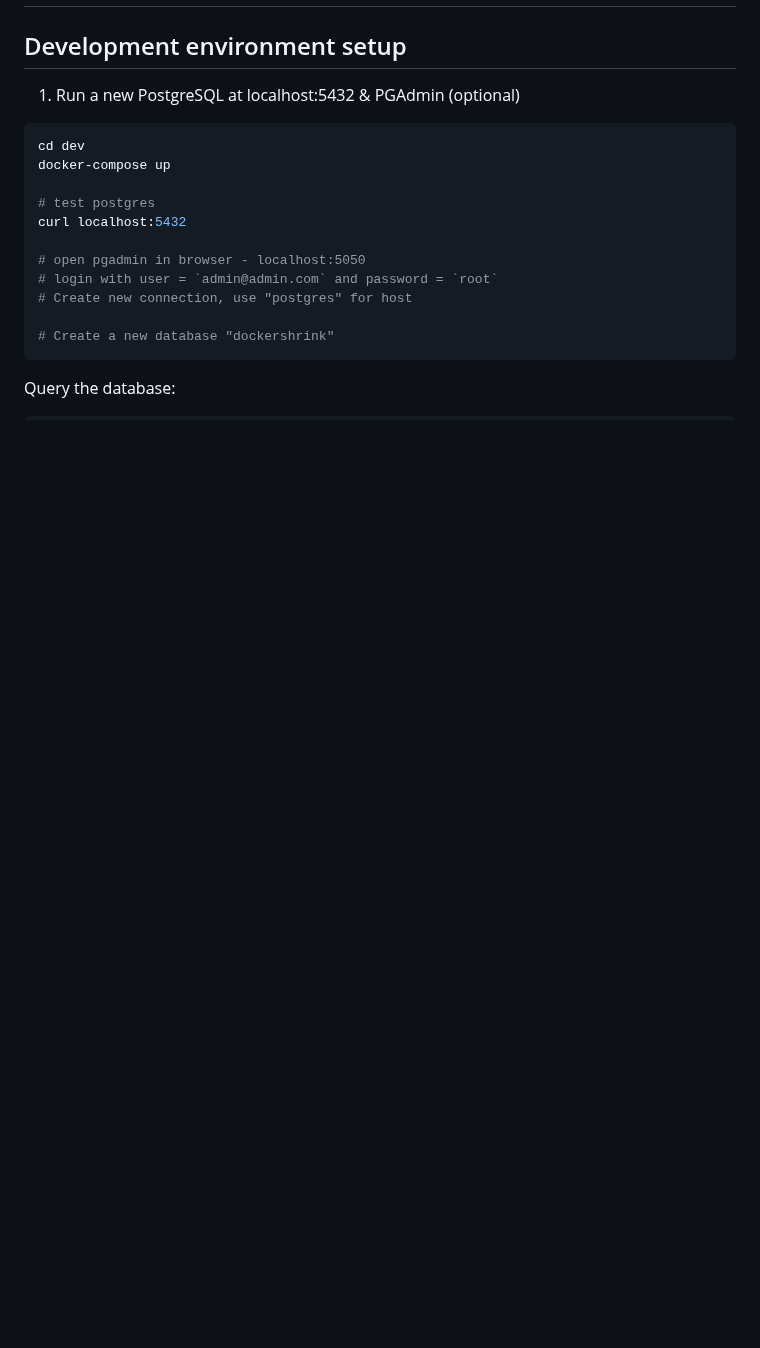
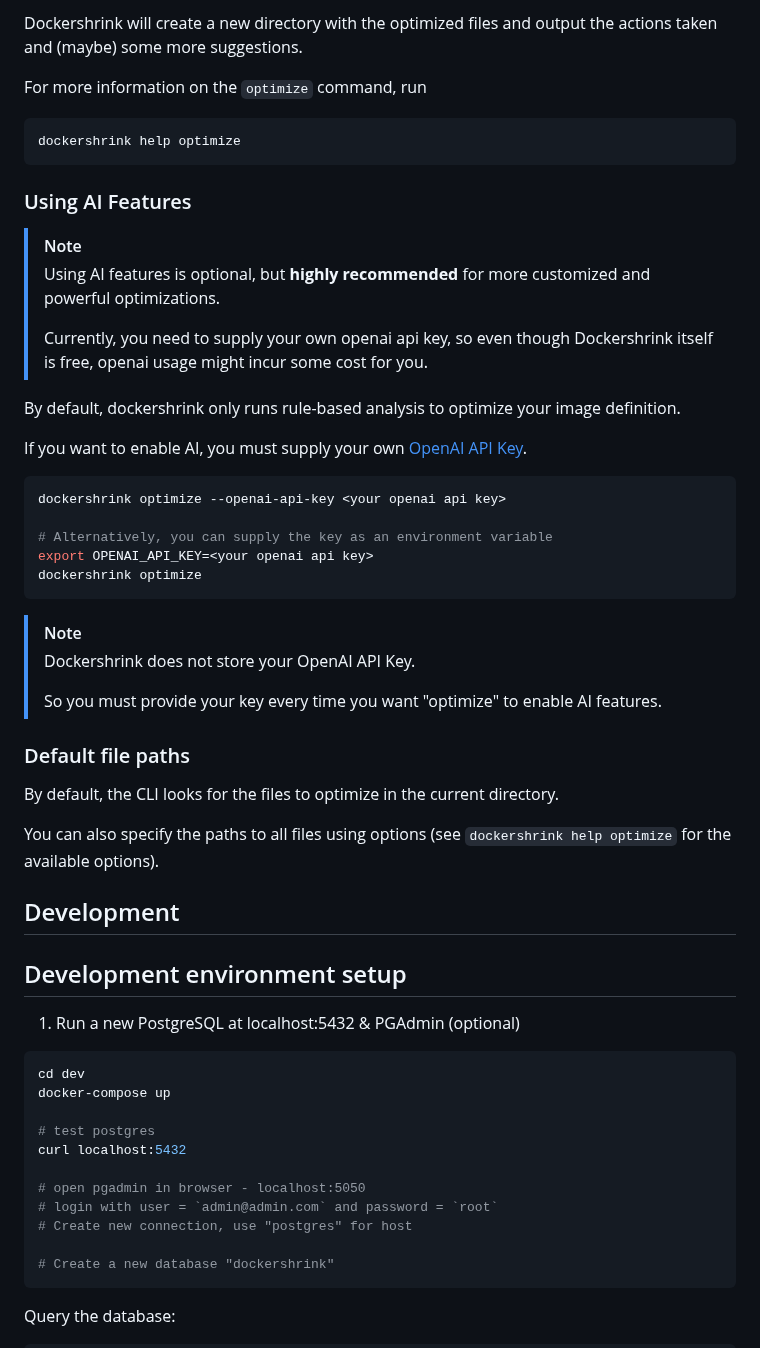
Before and after one commit to duaraghav8/dockershrink, a Markdown page: README.md, the part around one of its changes. Rendered like a GitHub page; blank space fills up the shorter version.

````diff
--- a/README.md
+++ b/README.md
@@ -2,3 +67,43 @@
+Dockershrink will create a new directory with the optimized files and output the actions taken and (maybe) some more suggestions.
+
+For more information on the `optimize` command, run
+```bash
+dockershrink help optimize
+```
+
+
+### Using AI Features
+
+> [!NOTE]
+> Using AI features is optional, but **highly recommended** for more customized and powerful optimizations.
+>
+> Currently, you need to supply your own openai api key, so even though Dockershrink itself is free, openai usage might incur some cost for you.
+
+By default, dockershrink only runs rule-based analysis to optimize your image definition.
+
+If you want to enable AI, you must supply your own [OpenAI API Key](https://openai.com/index/openai-api/).
+
+```bash
+dockershrink optimize --openai-api-key <your openai api key>
+
+# Alternatively, you can supply the key as an environment variable
+export OPENAI_API_KEY=<your openai api key>
+dockershrink optimize
+```
+
+> [!NOTE]
+> Dockershrink does not store your OpenAI API Key.
+>
+> So you must provide your key every time you want "optimize" to enable AI features.
+
+### Default file paths
+By default, the CLI looks for the files to optimize in the current directory.
+
+You can also specify the paths to all files using options (see `dockershrink help optimize` for the available options).
+
+
+## Development
+
 
 ## Development environment setup
 
````
Also changed, not shown: other parts of README.md (+65 -0 lines).
